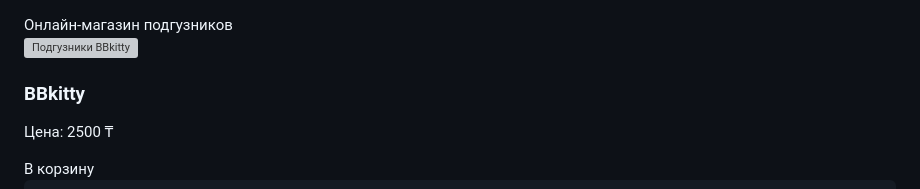
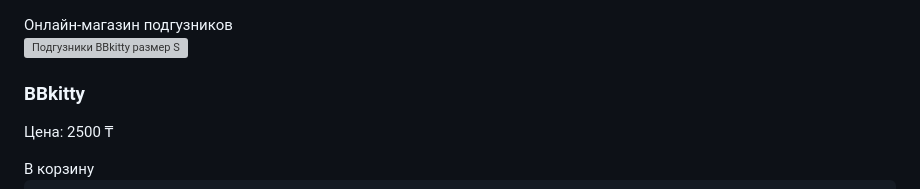
Before and after one commit to marasb28-crypto/bbkitty-zhanaarka, a Markdown page: README.md, the part around the change printed below. Drawn GitHub-style; grey boxes are pictures that could not be loaded.

```diff
--- a/README.md
+++ b/README.md
@@ -26,7 +32,7 @@
 
   <div class="products">
     <div class="product">
-      <img src="https://via.placeholder.com/200x150" alt="Подгузники BBkitty" />
+      <img src="https://via.placeholder.com/200x150" alt="Подгузники BBkitty размер S" />
       <h3>BBkitty</h3>
       <p>Цена: 2500 ₸</p>
       <button class="btn" onclick="addToCart('BBkitty', 2500)">В корзину</button>
```
Also changed, not shown: other parts of README.md (+6 -0 lines).
